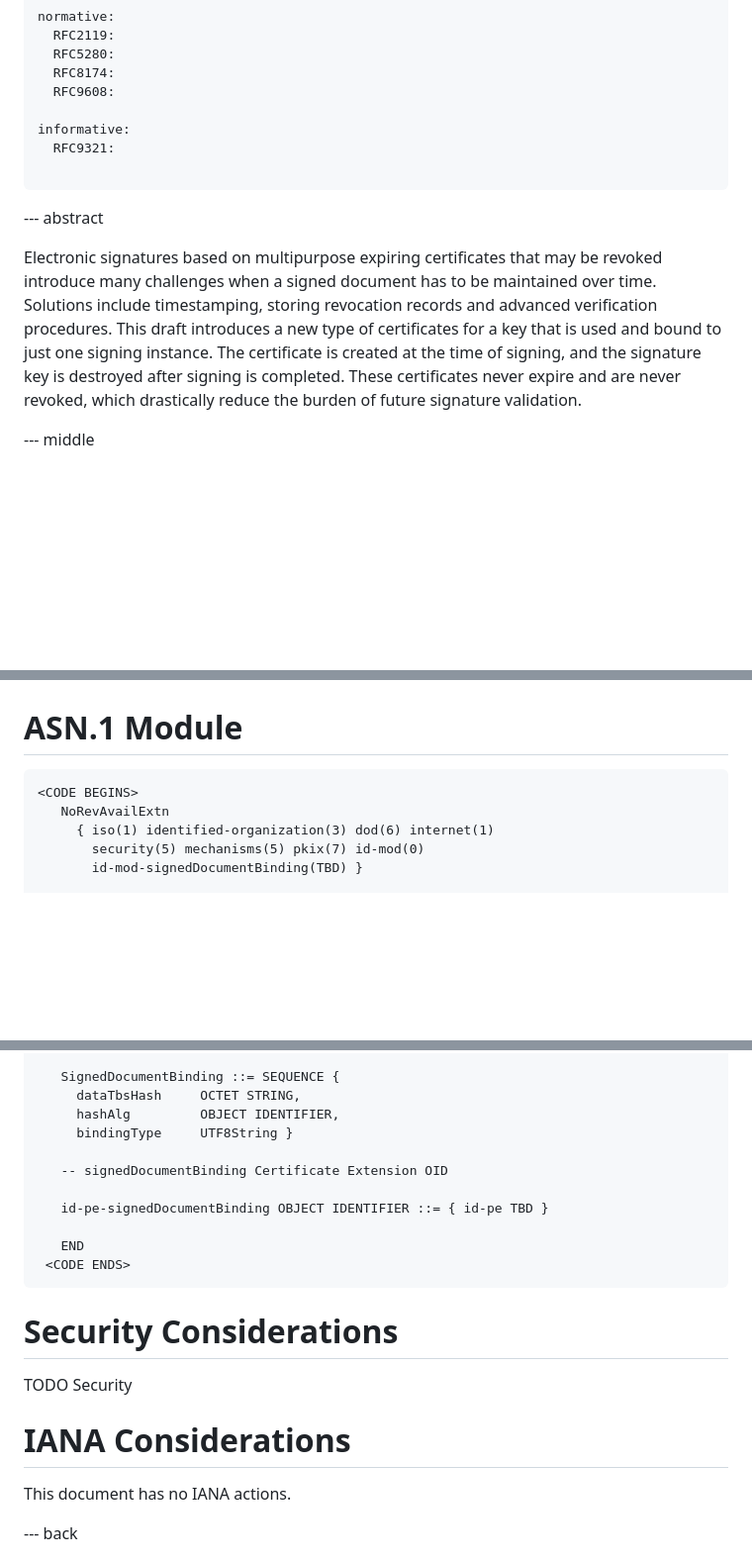
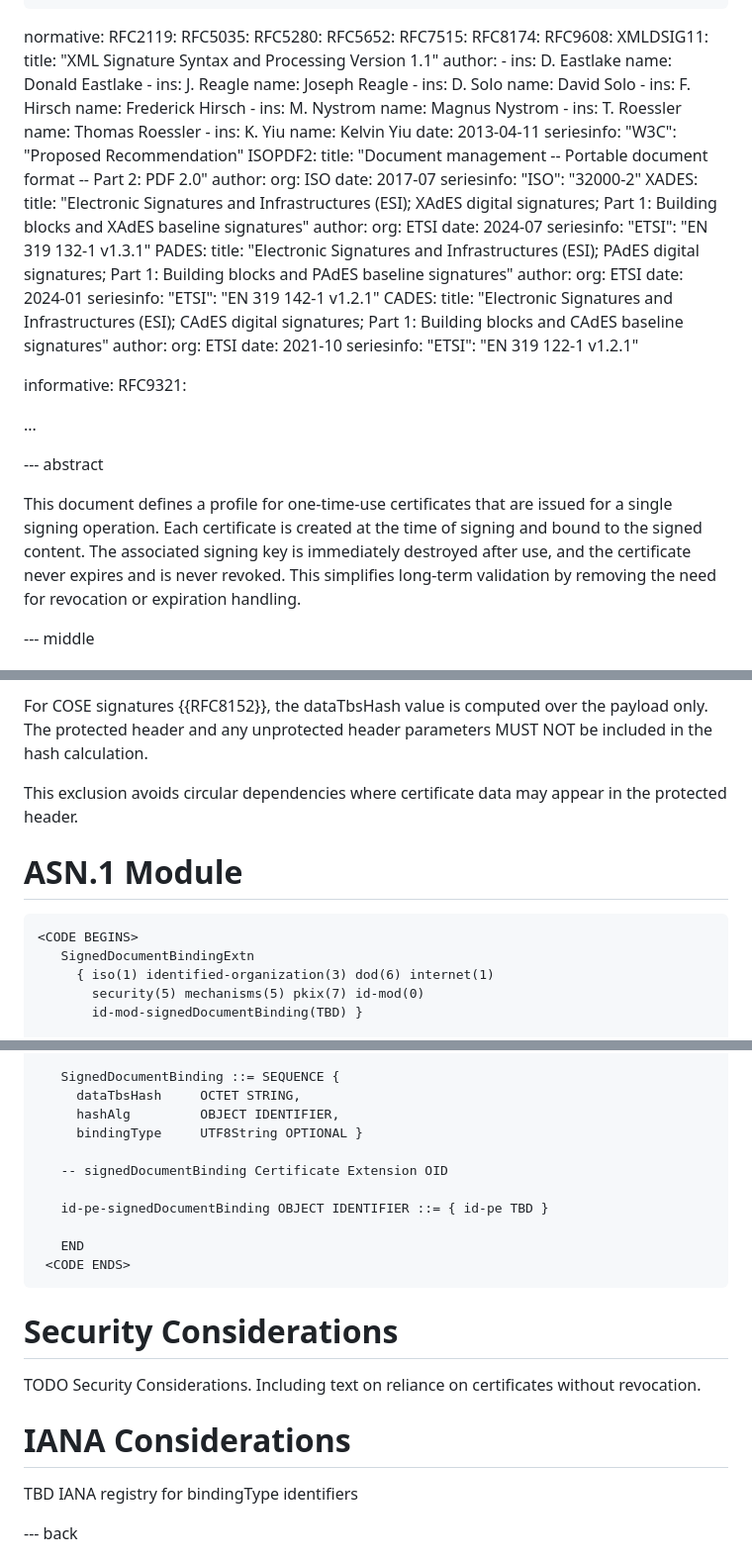
Before and after one commit to Razumain/one-signature-certs, a Markdown page: draft-santesson-one-signature-certs.md, 3 parts joined by grey strips. Shown at 99% size. GitHub-like rendering; blank space fills up the shorter version.

Commit message:
bindingType identifiers and extended refs

```diff
--- a/draft-santesson-one-signature-certs.md
+++ b/draft-santesson-one-signature-certs.md
@@ -32,9 +32,67 @@ author:
 
 normative:
   RFC2119:
+  RFC5035:
   RFC5280:
+  RFC5652:
+  RFC7515:
   RFC8174:
   RFC9608:
+  XMLDSIG11:
+    title: "XML Signature Syntax and Processing Version 1.1"
+    author:
+      -
+        ins: D. Eastlake
+        name: Donald Eastlake
+      -
+        ins: J. Reagle
+        name: Joseph Reagle
+      -
+        ins: D. Solo
+        name: David Solo
+      -
+        ins: F. Hirsch
+        name: Frederick Hirsch
+      -
+        ins: M. Nystrom
+        name: Magnus Nystrom
+      -
+        ins: T. Roessler
+        name: Thomas Roessler
+      -
+        ins: K. Yiu
+        name: Kelvin Yiu
+    date: 2013-04-11
+    seriesinfo:
+      "W3C": "Proposed Recommendation"
+  ISOPDF2:
+    title: "Document management -- Portable document format -- Part 2: PDF 2.0"
+    author:
+      org: ISO
+    date: 2017-07
+    seriesinfo:
+      "ISO": "32000-2"
+  XADES:
+    title: "Electronic Signatures and Infrastructures (ESI); XAdES digital signatures; Part 1: Building blocks and XAdES baseline signatures"
+    author:
+      org: ETSI
+    date: 2024-07
+    seriesinfo:
+      "ETSI": "EN 319 132-1 v1.3.1"
+  PADES:
+    title: "Electronic Signatures and Infrastructures (ESI); PAdES digital signatures; Part 1: Building blocks and PAdES baseline signatures"
+    author:
+      org: ETSI
+    date: 2024-01
+    seriesinfo:
+      "ETSI": "EN 319 142-1 v1.2.1"
+  CADES:
+    title: "Electronic Signatures and Infrastructures (ESI); CAdES digital signatures; Part 1: Building blocks and CAdES baseline signatures"
+    author:
+      org: ETSI
+    date: 2021-10
+    seriesinfo:
+      "ETSI": "EN 319 122-1 v1.2.1"
 
 informative:
   RFC9321:
@@ -43,7 +101,7 @@ informative:
 
 --- abstract
 
-Electronic signatures based on multipurpose expiring certificates that may be revoked introduce many challenges when a signed document has to be maintained over time. Solutions include timestamping, storing revocation records and advanced verification procedures. This draft introduces a new type of certificates for a key that is used and bound to just one signing instance. The certificate is created at the time of signing, and the signature key is destroyed after signing is completed. These certificates never expire and are never revoked, which drastically reduce the burden of future signature validation.
+This document defines a profile for one-time-use certificates that are issued for a single signing operation. Each certificate is created at the time of signing and bound to the signed content. The associated signing key is immediately destroyed after use, and the certificate never expires and is never revoked. This simplifies long-term validation by removing the need for revocation or expiration handling.
 
 --- middle
 
@@ -130,9 +247,13 @@ TODO Define identified procedures for handling CMS ESSCertV2 and ETSI profiles X
+For COSE signatures {{RFC8152}}, the dataTbsHash value is computed over the payload only.
+The protected header and any unprotected header parameters MUST NOT be included in the hash calculation.
+
+This exclusion avoids circular dependencies where certificate data may appear in the protected header.
 
 
 # ASN.1 Module
 
     <CODE BEGINS>
-       NoRevAvailExtn
+       SignedDocumentBindingExtn
          { iso(1) identified-organization(3) dod(6) internet(1)
            security(5) mechanisms(5) pkix(7) id-mod(0)
            id-mod-signedDocumentBinding(TBD) }
@@ -156,7 +277,7 @@ TODO Define identified procedures for handling CMS ESSCertV2 and ETSI profiles X
        SignedDocumentBinding ::= SEQUENCE {
          dataTbsHash     OCTET STRING,
          hashAlg         OBJECT IDENTIFIER,
-         bindingType     UTF8String }
+         bindingType     UTF8String OPTIONAL }
 
        -- signedDocumentBinding Certificate Extension OID
 
@@ -167,12 +288,11 @@ TODO Define identified procedures for handling CMS ESSCertV2 and ETSI profiles X
 
 # Security Considerations
 
-TODO Security
-
+TODO Security Considerations. Including text on reliance on certificates without revocation.
 
 # IANA Considerations
 
-This document has no IANA actions.
+TBD IANA registry for bindingType identifiers
 
 
 --- back
```
Also changed, not shown: other parts of draft-santesson-one-signature-certs.md (+60 -1 lines).
